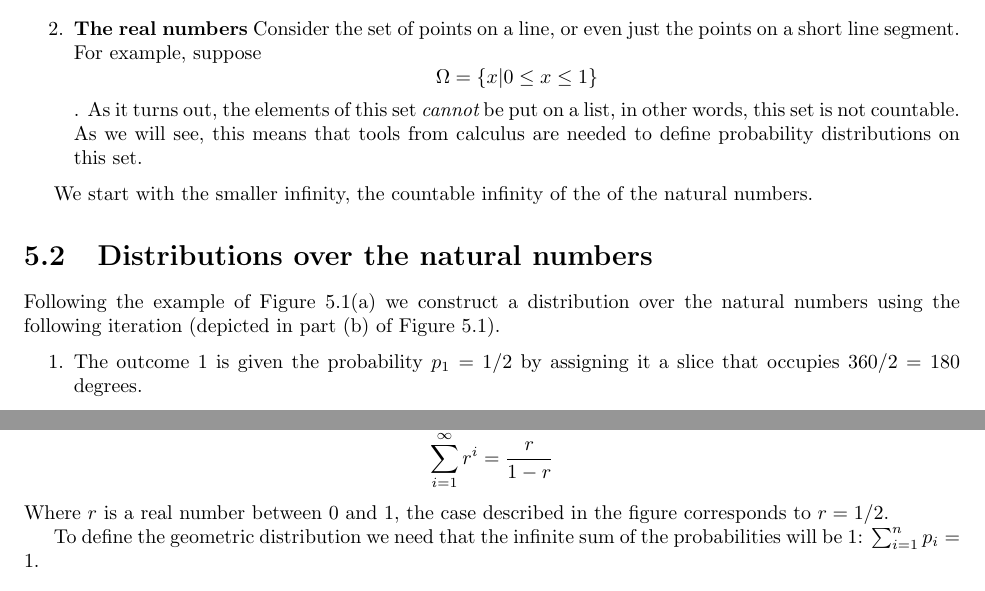
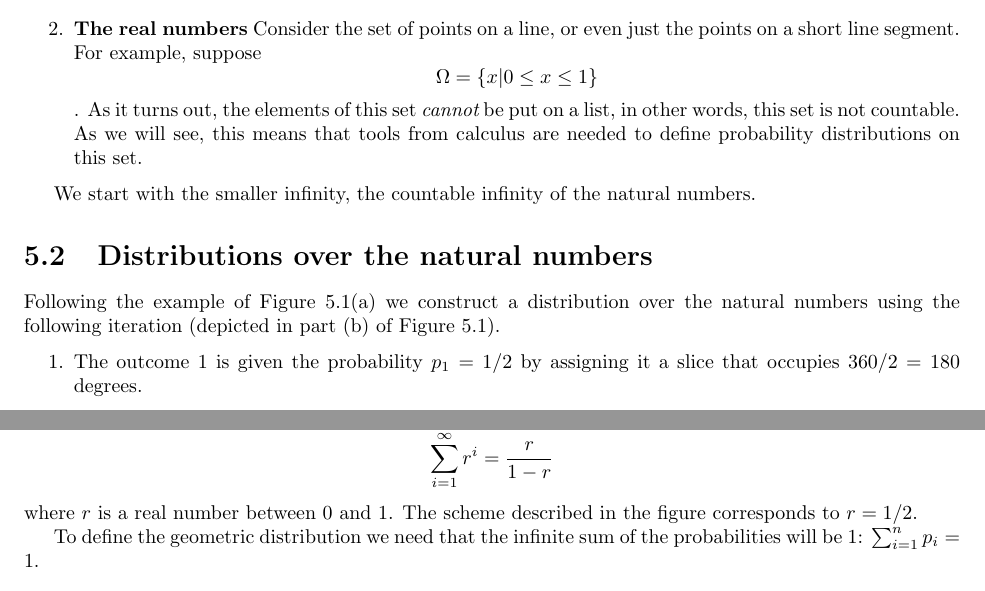
Before and after one commit to yoavfreund/ProbStatBook, a LaTeX thesis (ProbabilityStatistics.tex, which reads GeneralProbSpaces.tex): two parts of pages 32 and 33 of 107, joined at a grey line, cut so that both start at the same text. Compiled offline with pdfLaTeX.

Commit message:
fixed typos

```diff
--- a/GeneralProbSpaces.tex
+++ b/GeneralProbSpaces.tex
@@ -91,7 +91,7 @@ consider are:
   probability distributions on this set.
 \end{enumerate}
 
-We start with the smaller infinity, the countable infinity of the of the natural numbers.
+We start with the smaller infinity, the countable infinity of the natural numbers.
 
 \section{Distributions over the natural numbers}
 Following the example of Figure~\ref{fig:Wheel-of-chance}(a) we
@@ -137,8 +137,8 @@ To start, the example given above is an example of an {\em geometric
 \[
 \sum_{i=1}^{\infty} r^i = \frac{r}{1-r}
 \]
-Where $r$ is a real number between $0$ and $1$, the case described in
-the figure corresponds to $r=1/2$.
+where $r$ is a real number between $0$ and $1$.
+The scheme described in the figure corresponds to $r=1/2$.
 
 To define the geometric distribution we need that the infinite sum of
 the probabilities will be $1$: $\sum_{i=1}^n p_i =1$.
```
Also changed, not shown: ProbabilityStatistics.pdf, GeneralProbSpaces.tex (2 more changed lines).
